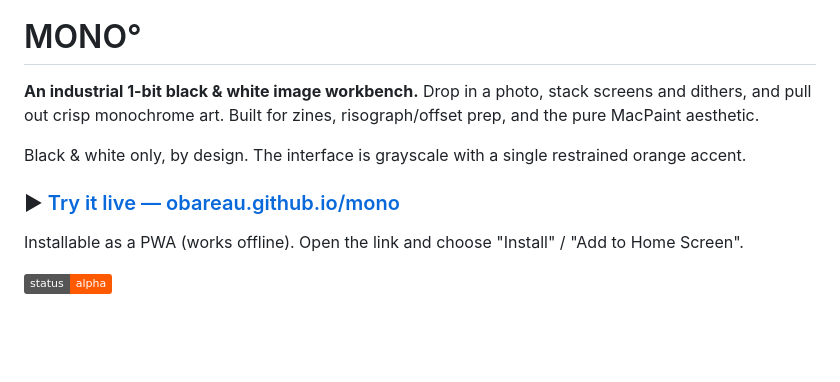
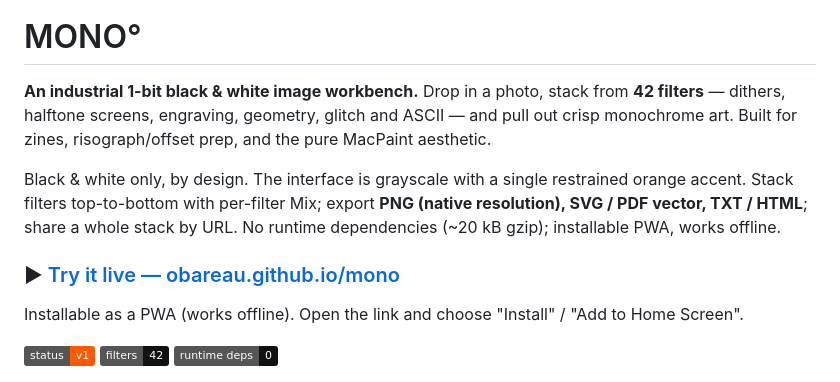
Before and after one commit to obareau/mono, a Markdown page: README.md, the part around the change. Drawn GitHub-style; badges without logos; blank space fills up the shorter version.

```diff
--- a/README.md
+++ b/README.md
@@ -4,17 +4,20 @@
 
 # MONO°
 
-**An industrial 1-bit black & white image workbench.** Drop in a photo, stack screens and
-dithers, and pull out crisp monochrome art. Built for zines, risograph/offset prep, and the
-pure MacPaint aesthetic.
+**An industrial 1-bit black & white image workbench.** Drop in a photo, stack from **42
+filters** — dithers, halftone screens, engraving, geometry, glitch and ASCII — and pull out
+crisp monochrome art. Built for zines, risograph/offset prep, and the pure MacPaint aesthetic.
 
-Black & white only, by design. The interface is grayscale with a single restrained orange accent.
+Black & white only, by design. The interface is grayscale with a single restrained orange
+accent. Stack filters top-to-bottom with per-filter Mix; export **PNG (native resolution),
+SVG / PDF vector, TXT / HTML**; share a whole stack by URL. No runtime dependencies (~20 kB
+gzip); installable PWA, works offline.
 
 ### ▶ [Try it live — obareau.github.io/mono](https://obareau.github.io/mono/)
 
 Installable as a PWA (works offline). Open the link and choose "Install" / "Add to Home Screen".
 
-![status](https://img.shields.io/badge/status-alpha-ff5a00)
+![status](https://img.shields.io/badge/status-v1-ff5a00) ![filters](https://img.shields.io/badge/filters-42-111) ![deps](https://img.shields.io/badge/runtime%20deps-0-111)
 
 <p align="center">
   <img src="assets/screenshot-dither.png" alt="MONO° workbench — error-diffusion dithering with the full filter palette" width="100%">
```
Also changed, not shown: ROADMAP.md (+13 -1 lines).
